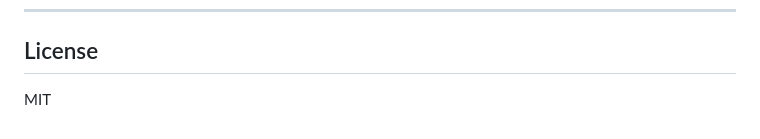
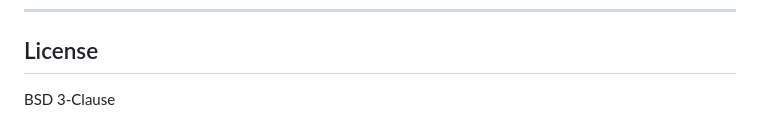
Before and after one commit to osga24/selfTMP, a Markdown page: README.md, the part around the change. GitHub-like rendering.

Commit message:
feat: update LICENSE on README

```diff
--- a/README.md
+++ b/README.md
@@ -186,4 +186,4 @@ Because templates and static files are compiled into the binary via `//go:embed`
 
 ## License
 
-MIT
+BSD 3-Clause
```
